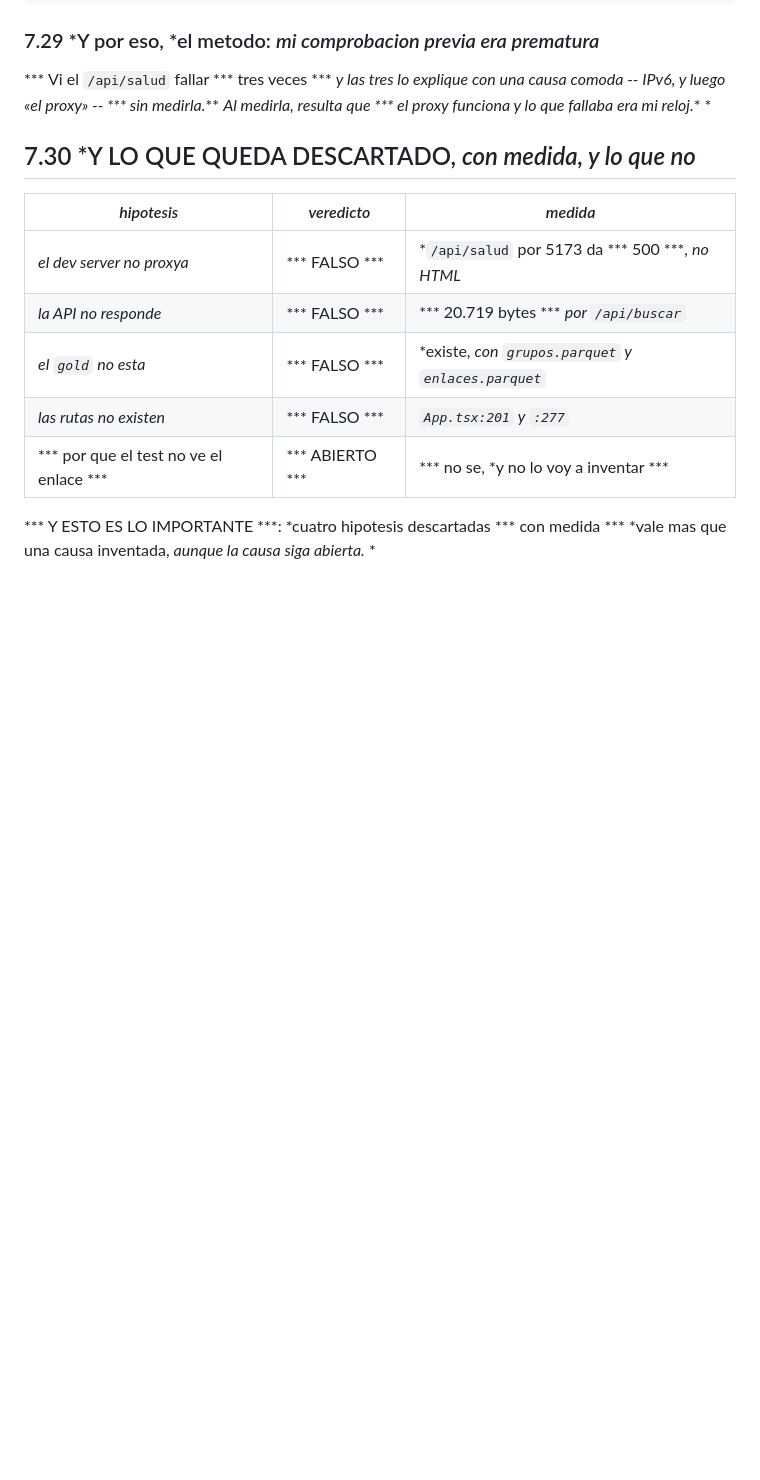
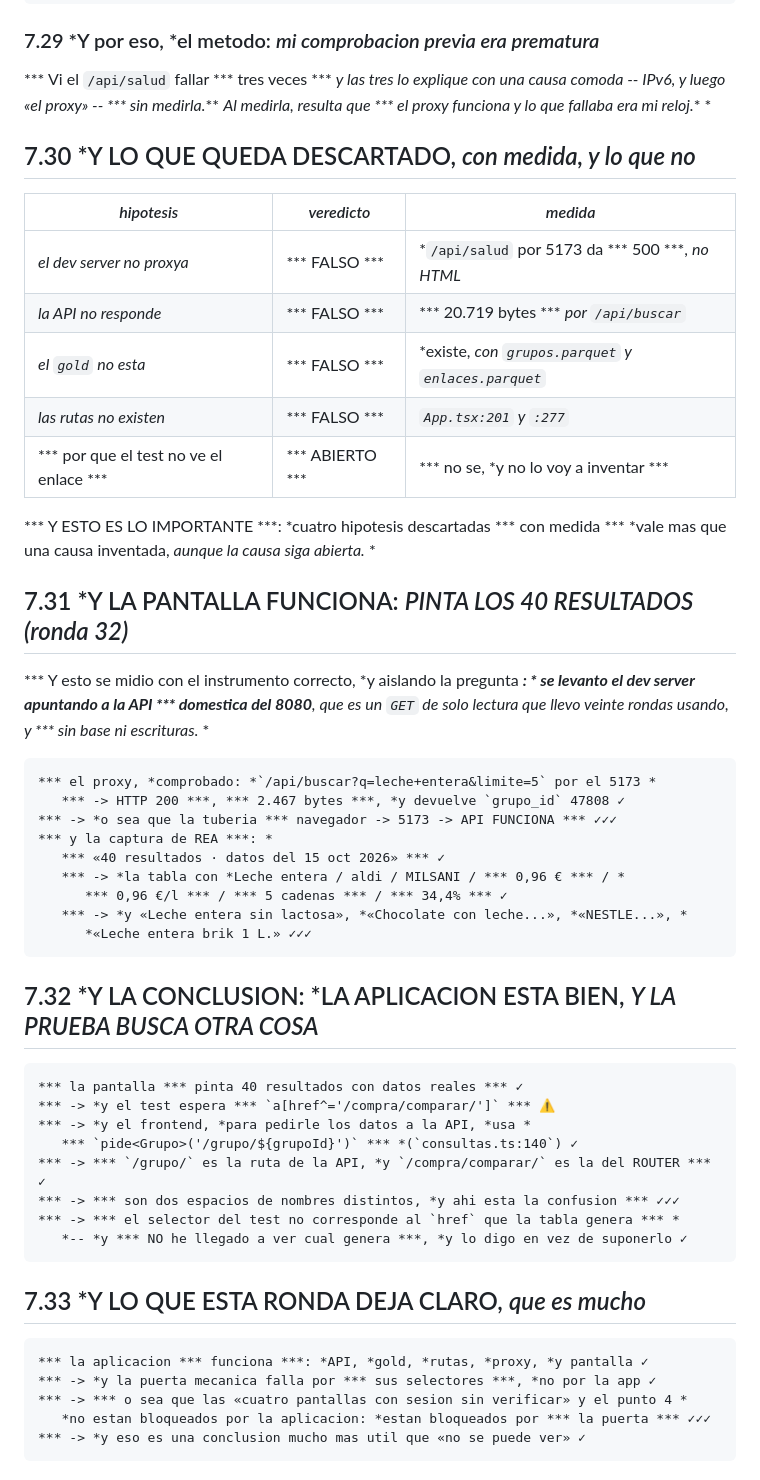
Before and after one commit to ErDeivih/cesta, a Markdown page: docs/DICTAMEN.md, the part around the change. GitHub-like rendering; blank space fills up the shorter version.

Commit message:
﻿LA PANTALLA FUNCIONA: PINTA LOS 40 RESULTADOS. Y LA CONCLUSION ES QUE LA APLICACION ESTA BIEN Y LA PRUEBA BUSCA OTRA COSA.
(1) Y ESTO SE MIDIO CON EL INSTRUMENTO CORRECTO, aislando la pregunta: se levanto el dev server apuntando a la API DOMESTICA del 8080, que es un GET de solo lectura que llevo veinte rondas usando, y sin base ni escrituras.

(2) EL PROXY, COMPROBADO: /api/buscar?q=leche+entera&limite=5 por el 5173 devuelve HTTP 200 con 2.467 bytes y grupo_id 47808. O sea que la tuberia navegador -> 5173 -> API FUNCIONA.

(3) Y LA CAPTURA DE REA: «40 resultados · datos del 15 oct 2026», y la tabla con Leche entera / aldi / MILSANI / 0,96 euros / 0,96 euros por litro / 5 cadenas / 34,4 por ciento; y Leche entera sin lactosa, Chocolate con leche, NESTLE y Leche entera brik 1 L. LA PANTALLA FUNCIONA.

(4) Y LA CONCLUSION: la pantalla pinta 40 resultados con datos reales, y el test espera a[href^='/compra/comparar/']. Y el frontend, para pedirle los datos a la API, usa pide<Grupo>('/grupo/${grupoId}') en consultas.ts:140. O sea que /grupo/ es la ruta de la API y /compra/comparar/ es la del ROUTER: son DOS ESPACIOS DE NOMBRES DISTINTOS, y ahi esta la confusion. El selector del test no corresponde al href que la tabla genera. Y NO he llegado a ver cual genera, y lo digo en vez de suponerlo.

(5) Y LO QUE ESTA RONDA DEJA CLARO, que es mucho: la aplicacion FUNCIONA (API, gold, rutas, proxy y pantalla), y la puerta mecanica falla por SUS SELECTORES, no por la app. O sea que las pantallas con sesion sin verificar y el punto 4 no estan bloqueados por la aplicacion: estan bloqueados por LA PUERTA. Y eso es una conclusion mucho mas util que «no se puede ver».

(6) Y el desmontaje: 5173, 8099 y 5434 cerrados; 8080, 5432 y 5433 siguen arriba; y no queda nada mio levantado.

(7) Y las puertas de esta ronda: ruff limpio y las 18 de interfaz y contraste.

````diff
--- a/docs/DICTAMEN.md
+++ b/docs/DICTAMEN.md
@@ -790,3 +790,44 @@ comoda -- IPv6, *y luego «el proxy» --* *** sin medirla.*** *Al medirla, *resu
 
 *** Y ESTO ES LO IMPORTANTE ***: *cuatro hipotesis descartadas *** con medida ***
 *vale mas que una causa inventada, *aunque la causa siga abierta.* *
+
+## 7.31 *Y LA PANTALLA FUNCIONA: *PINTA LOS 40 RESULTADOS (ronda 32)*
+
+*** Y esto se midio con el instrumento correcto, *y aislando la pregunta ***: *
+*se levanto el dev server apuntando a la API *** domestica del 8080***, *que es un
+`GET` de solo lectura que llevo veinte rondas usando, *y *** sin base ni escrituras.*** *
+
+```
+*** el proxy, *comprobado: *`/api/buscar?q=leche+entera&limite=5` por el 5173 *
+   *** -> HTTP 200 ***, *** 2.467 bytes ***, *y devuelve `grupo_id` 47808 ✓
+*** -> *o sea que la tuberia *** navegador -> 5173 -> API FUNCIONA *** ✓✓✓
+*** y la captura de REA ***: *
+   *** «40 resultados · datos del 15 oct 2026» *** ✓
+   *** -> *la tabla con *Leche entera / aldi / MILSANI / *** 0,96 € *** / *
+      *** 0,96 €/l *** / *** 5 cadenas *** / *** 34,4% *** ✓
+   *** -> *y «Leche entera sin lactosa», *«Chocolate con leche...», *«NESTLE...», *
+      *«Leche entera brik 1 L.» ✓✓✓
+```
+
+## 7.32 *Y LA CONCLUSION: *LA APLICACION ESTA BIEN, *Y LA PRUEBA BUSCA OTRA COSA*
+
+```
+*** la pantalla *** pinta 40 resultados con datos reales *** ✓
+*** -> *y el test espera *** `a[href^='/compra/comparar/']` *** ⚠️
+*** -> *y el frontend, *para pedirle los datos a la API, *usa *
+   *** `pide<Grupo>('/grupo/${grupoId}')` *** *(`consultas.ts:140`) ✓
+*** -> *** `/grupo/` es la ruta de la API, *y `/compra/comparar/` es la del ROUTER *** ✓
+*** -> *** son dos espacios de nombres distintos, *y ahi esta la confusion *** ✓✓✓
+*** -> *** el selector del test no corresponde al `href` que la tabla genera *** *
+   *-- *y *** NO he llegado a ver cual genera ***, *y lo digo en vez de suponerlo ✓
+```
+
+## 7.33 *Y LO QUE ESTA RONDA DEJA CLARO, *que es mucho*
+
+```
+*** la aplicacion *** funciona ***: *API, *gold, *rutas, *proxy, *y pantalla ✓
+*** -> *y la puerta mecanica falla por *** sus selectores ***, *no por la app ✓
+*** -> *** o sea que las «cuatro pantallas con sesion sin verificar» y el punto 4 *
+   *no estan bloqueados por la aplicacion: *estan bloqueados por *** la puerta *** ✓✓✓
+*** -> *y eso es una conclusion mucho mas util que «no se puede ver» ✓
+```
````
Also changed, not shown: docs/ui/capturas/51-dev-buscar-AISLADO.png (added).
